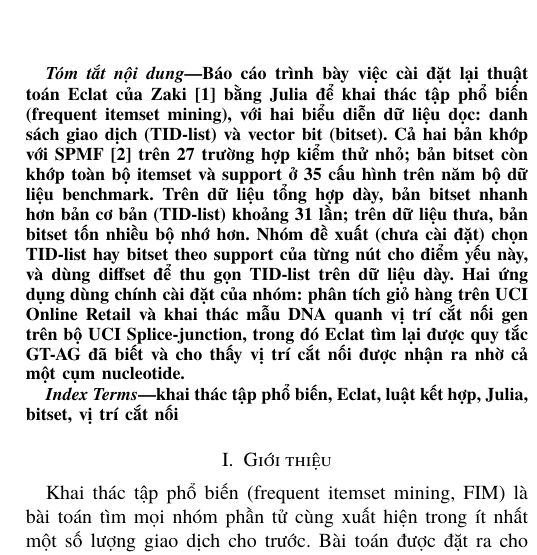
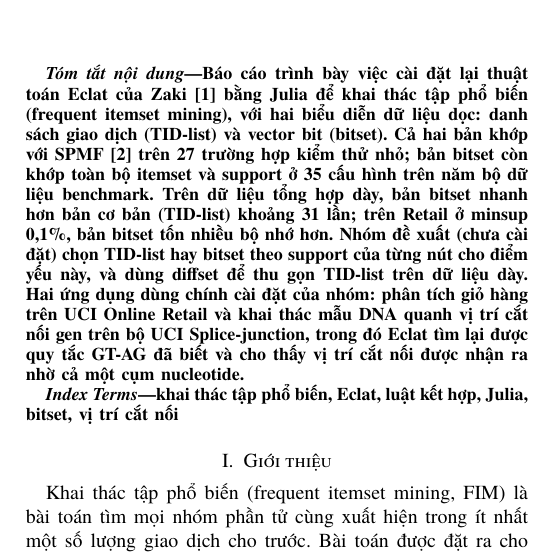
Before and after one commit to AIVIETNAM-AIO-Heart208/19, a LaTeX paper (docs/report/Report.tex, which reads docs/report/sections/00_abstract.tex): part of one column of page 1 of 11, cut so that both start at the same text. Compiled offline with XeLaTeX; a missing font is replaced by an installed copy or a similar font.

Commit message:
docs(report): limit the abstract's bitset memory claim to Retail 0.1%

```diff
--- a/docs/report/sections/00_abstract.tex
+++ b/docs/report/sections/00_abstract.tex
@@ -4,7 +4,7 @@ Báo cáo trình bày việc cài đặt lại thuật toán Eclat của Zaki~\c
 tập phổ biến (frequent itemset mining), với hai biểu diễn dữ liệu dọc: danh sách giao dịch (TID-list) và vector bit
 (bitset). Cả hai bản khớp với SPMF~\cite{fournierviger2014spmf} trên 27 trường hợp kiểm thử nhỏ; bản bitset
 còn khớp toàn bộ itemset và support ở 35 cấu hình trên năm bộ dữ liệu benchmark. Trên dữ liệu tổng hợp dày, bản bitset nhanh hơn bản
-cơ bản (TID-list) khoảng 31 lần; trên dữ liệu thưa, bản bitset tốn nhiều bộ nhớ hơn. Nhóm đề xuất (chưa cài đặt) chọn
+cơ bản (TID-list) khoảng 31 lần; trên Retail ở minsup 0,1\%, bản bitset tốn nhiều bộ nhớ hơn. Nhóm đề xuất (chưa cài đặt) chọn
 TID-list hay bitset theo support của từng nút cho điểm yếu này, và dùng diffset để thu gọn TID-list trên dữ
 liệu dày. Hai ứng dụng dùng chính cài đặt của nhóm: phân tích giỏ hàng trên UCI Online Retail và khai thác mẫu DNA
 quanh vị trí cắt nối gen trên bộ UCI Splice-junction, trong đó Eclat tìm lại được quy tắc GT-AG đã biết và cho
```
